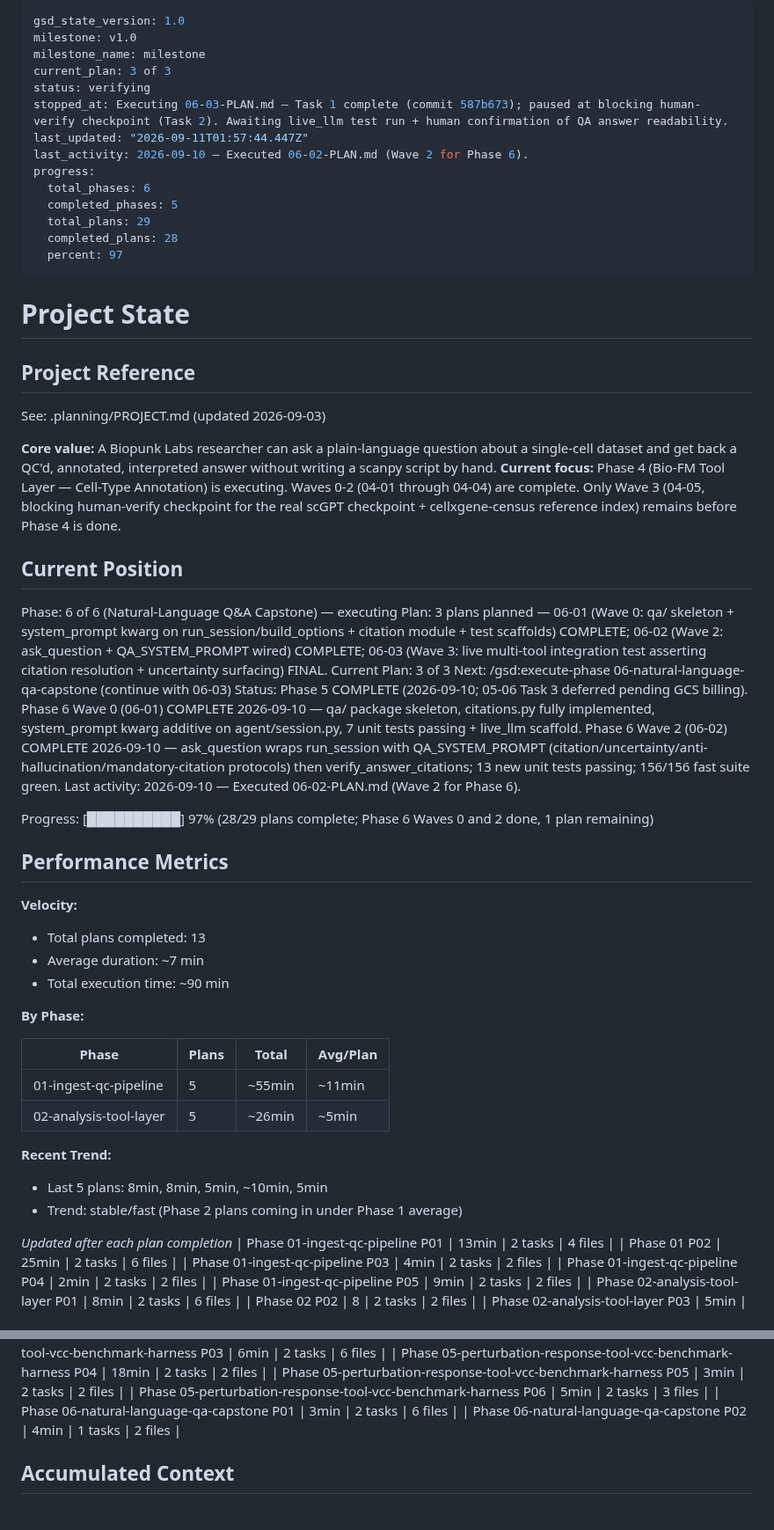
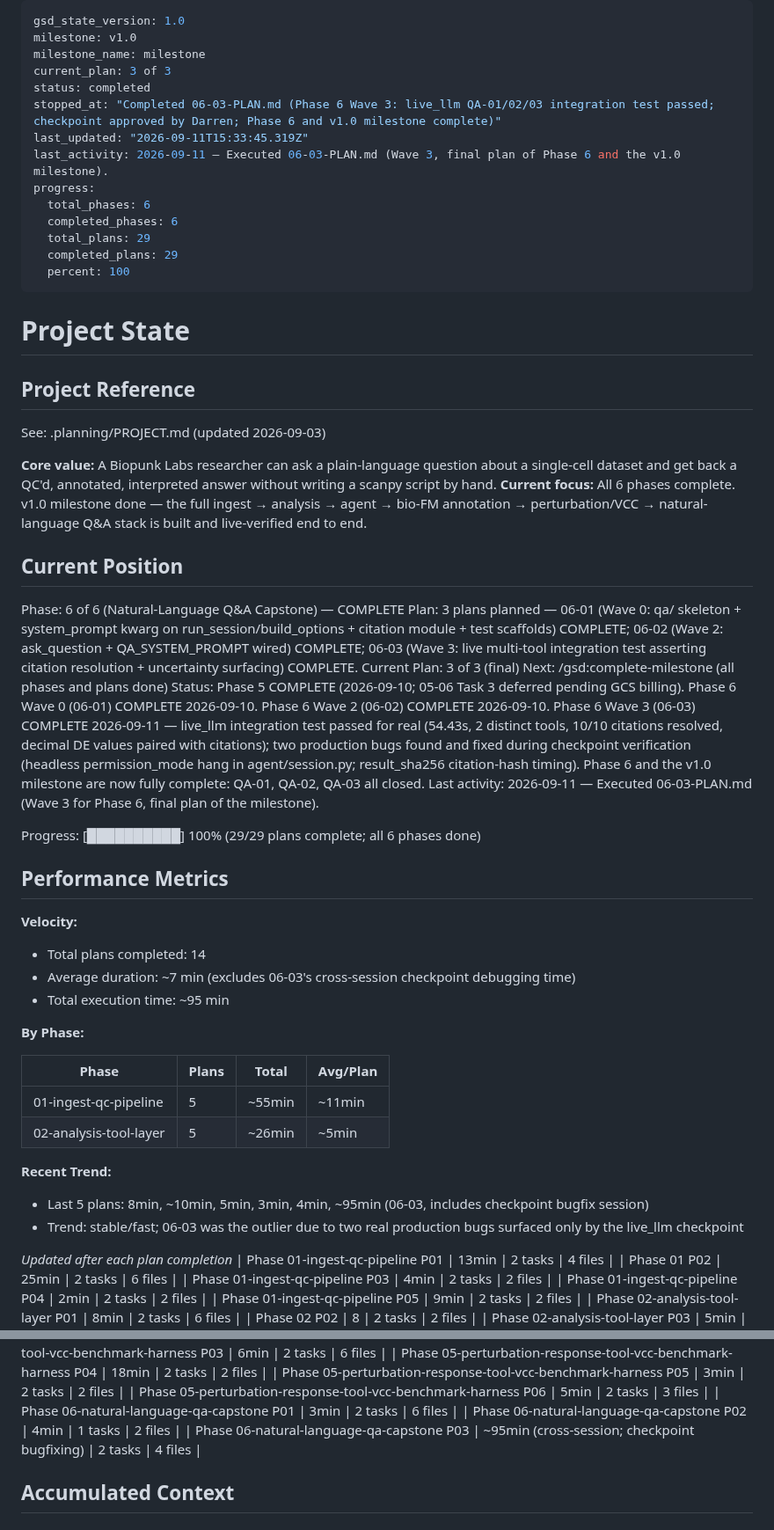
Before and after one commit to tjcrowley/bioclaw, a Markdown page: .planning/STATE.md, 2 parts joined by grey strips. Shown at 88% size. Rendered like a GitHub page.

Commit message:
docs(06-03): close live_llm QA checkpoint, complete Phase 6
- 06-03-SUMMARY.md: documents live_llm QA-01/02/03 pass and the two
  production bugs found/fixed during checkpoint verification
  (permission_mode headless hang; result_sha256 citation-hash timing)
- STATE.md: Phase 6 / plan 06-03 complete, milestone progress 29/29 (100%)
- ROADMAP.md: Phase 6 marked complete (2026-09-11), progress table 3/3

Phase 6 (Natural-Language Q&A Capstone) and the v1.0 milestone are now
fully complete. All 29 plans across 6 phases done.

```diff
--- a/.planning/STATE.md
+++ b/.planning/STATE.md
@@ -3,16 +3,16 @@ gsd_state_version: 1.0
 milestone: v1.0
 milestone_name: milestone
 current_plan: 3 of 3
-status: verifying
-stopped_at: Executing 06-03-PLAN.md — Task 1 complete (commit 587b673); paused at blocking human-verify checkpoint (Task 2). Awaiting live_llm test run + human confirmation of QA answer readability.
-last_updated: "2026-09-11T01:57:44.447Z"
-last_activity: 2026-09-10 — Executed 06-02-PLAN.md (Wave 2 for Phase 6).
+status: completed
+stopped_at: "Completed 06-03-PLAN.md (Phase 6 Wave 3: live_llm QA-01/02/03 integration test passed; checkpoint approved by Darren; Phase 6 and v1.0 milestone complete)"
+last_updated: "2026-09-11T15:33:45.319Z"
+last_activity: 2026-09-11 — Executed 06-03-PLAN.md (Wave 3, final plan of Phase 6 and the v1.0 milestone).
 progress:
   total_phases: 6
-  completed_phases: 5
+  completed_phases: 6
   total_plans: 29
-  completed_plans: 28
-  percent: 97
+  completed_plans: 29
+  percent: 100
 ---
 
 # Project State
@@ -22,25 +22,25 @@ progress:
 See: .planning/PROJECT.md (updated 2026-09-03)
 
 **Core value:** A Biopunk Labs researcher can ask a plain-language question about a single-cell dataset and get back a QC'd, annotated, interpreted answer without writing a scanpy script by hand.
-**Current focus:** Phase 4 (Bio-FM Tool Layer — Cell-Type Annotation) is executing. Waves 0-2 (04-01 through 04-04) are complete. Only Wave 3 (04-05, blocking human-verify checkpoint for the real scGPT checkpoint + cellxgene-census reference index) remains before Phase 4 is done.
+**Current focus:** All 6 phases complete. v1.0 milestone done — the full ingest → analysis → agent → bio-FM annotation → perturbation/VCC → natural-language Q&A stack is built and live-verified end to end.
 
 ## Current Position
 
-Phase: 6 of 6 (Natural-Language Q&A Capstone) — executing
-Plan: 3 plans planned — 06-01 (Wave 0: qa/ skeleton + system_prompt kwarg on run_session/build_options + citation module + test scaffolds) COMPLETE; 06-02 (Wave 2: ask_question + QA_SYSTEM_PROMPT wired) COMPLETE; 06-03 (Wave 3: live multi-tool integration test asserting citation resolution + uncertainty surfacing) FINAL.
-Current Plan: 3 of 3
-Next: /gsd:execute-phase 06-natural-language-qa-capstone (continue with 06-03)
-Status: Phase 5 COMPLETE (2026-09-10; 05-06 Task 3 deferred pending GCS billing). Phase 6 Wave 0 (06-01) COMPLETE 2026-09-10 — qa/ package skeleton, citations.py fully implemented, system_prompt kwarg additive on agent/session.py, 7 unit tests passing + live_llm scaffold. Phase 6 Wave 2 (06-02) COMPLETE 2026-09-10 — ask_question wraps run_session with QA_SYSTEM_PROMPT (citation/uncertainty/anti-hallucination/mandatory-citation protocols) then verify_answer_citations; 13 new unit tests passing; 156/156 fast suite green.
-Last activity: 2026-09-10 — Executed 06-02-PLAN.md (Wave 2 for Phase 6).
+Phase: 6 of 6 (Natural-Language Q&A Capstone) — COMPLETE
+Plan: 3 plans planned — 06-01 (Wave 0: qa/ skeleton + system_prompt kwarg on run_session/build_options + citation module + test scaffolds) COMPLETE; 06-02 (Wave 2: ask_question + QA_SYSTEM_PROMPT wired) COMPLETE; 06-03 (Wave 3: live multi-tool integration test asserting citation resolution + uncertainty surfacing) COMPLETE.
+Current Plan: 3 of 3 (final)
+Next: /gsd:complete-milestone (all phases and plans done)
+Status: Phase 5 COMPLETE (2026-09-10; 05-06 Task 3 deferred pending GCS billing). Phase 6 Wave 0 (06-01) COMPLETE 2026-09-10. Phase 6 Wave 2 (06-02) COMPLETE 2026-09-10. Phase 6 Wave 3 (06-03) COMPLETE 2026-09-11 — live_llm integration test passed for real (54.43s, 2 distinct tools, 10/10 citations resolved, decimal DE values paired with citations); two production bugs found and fixed during checkpoint verification (headless permission_mode hang in agent/session.py; result_sha256 citation-hash timing). Phase 6 and the v1.0 milestone are now fully complete: QA-01, QA-02, QA-03 all closed.
+Last activity: 2026-09-11 — Executed 06-03-PLAN.md (Wave 3 for Phase 6, final plan of the milestone).
 
-Progress: [██████████] 97% (28/29 plans complete; Phase 6 Waves 0 and 2 done, 1 plan remaining)
+Progress: [██████████] 100% (29/29 plans complete; all 6 phases done)
 
 ## Performance Metrics
 
 **Velocity:**
-- Total plans completed: 13
-- Average duration: ~7 min
-- Total execution time: ~90 min
+- Total plans completed: 14
+- Average duration: ~7 min (excludes 06-03's cross-session checkpoint debugging time)
+- Total execution time: ~95 min
 
 **By Phase:**
 
@@ -50,8 +50,8 @@ Progress: [██████████] 97% (28/29 plans complete; Phase 6 Wa
 | 02-analysis-tool-layer | 5 | ~26min | ~5min |
 
 **Recent Trend:**
-- Last 5 plans: 8min, 8min, 5min, ~10min, 5min
-- Trend: stable/fast (Phase 2 plans coming in under Phase 1 average)
+- Last 5 plans: 8min, ~10min, 5min, 3min, 4min, ~95min (06-03, includes checkpoint bugfix session)
+- Trend: stable/fast; 06-03 was the outlier due to two real production bugs surfaced only by the live_llm checkpoint
 
 *Updated after each plan completion*
 | Phase 01-ingest-qc-pipeline P01 | 13min | 2 tasks | 4 files |
@@ -79,6 +79,7 @@ Progress: [██████████] 97% (28/29 plans complete; Phase 6 Wa
 | Phase 05-perturbation-response-tool-vcc-benchmark-harness P06 | 5min | 2 tasks | 3 files |
 | Phase 06-natural-language-qa-capstone P01 | 3min | 2 tasks | 6 files |
 | Phase 06-natural-language-qa-capstone P02 | 4min | 1 tasks | 2 files |
+| Phase 06-natural-language-qa-capstone P03 | ~95min (cross-session; checkpoint bugfixing) | 2 tasks | 4 files |
 
 ## Accumulated Context
 
```
Also changed, not shown: other parts of .planning/STATE.md (+10 -6 lines), .planning/ROADMAP.md (+2 -2 lines), 1 other file.
